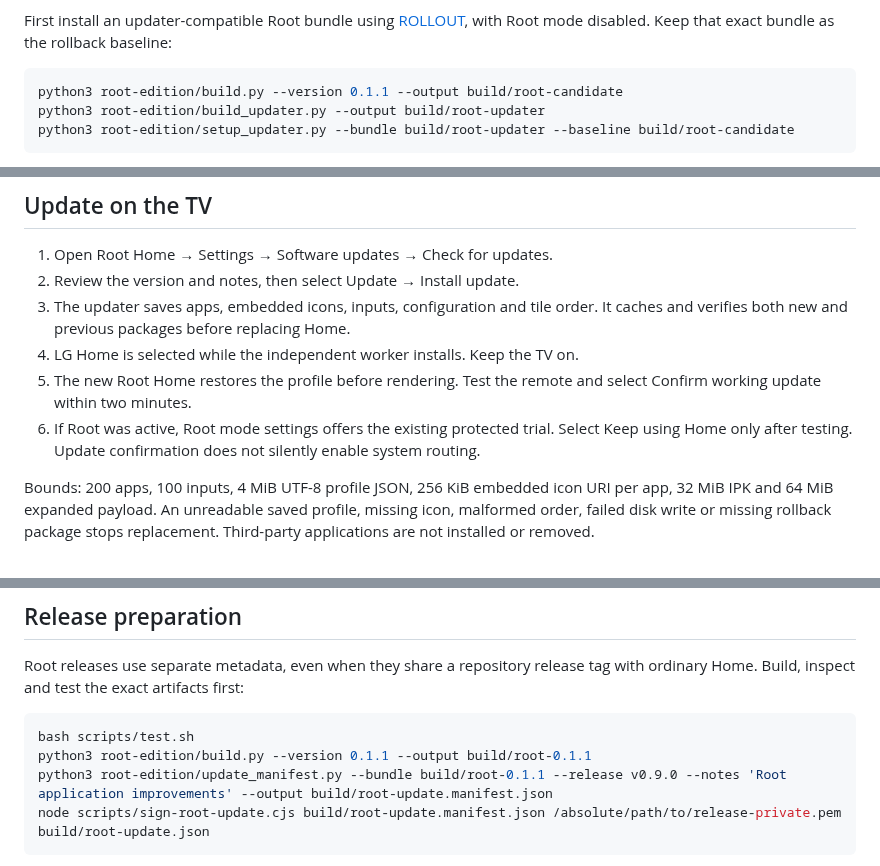
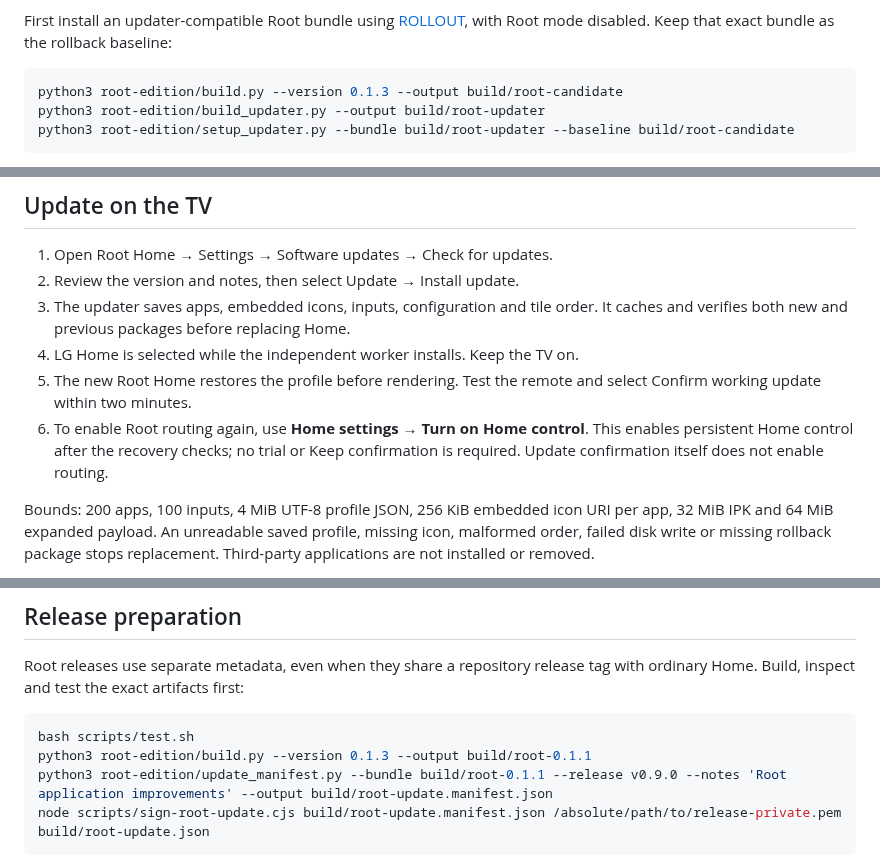
Before and after one commit to AlbertSmit/clean-your-tv-lg-webos, a Markdown page: root-edition/UPDATES.md, 3 parts joined by grey strips. Rendered like a GitHub page.

````diff
--- a/root-edition/UPDATES.md
+++ b/root-edition/UPDATES.md
@@ -21,7 +21,7 @@ First install an updater-compatible Root bundle using [ROLLOUT](ROLLOUT.md),
 with Root mode disabled. Keep that exact bundle as the rollback baseline:
 
 ```sh
-python3 root-edition/build.py --version 0.1.1 --output build/root-candidate
+python3 root-edition/build.py --version 0.1.3 --output build/root-candidate
 python3 root-edition/build_updater.py --output build/root-updater
 python3 root-edition/setup_updater.py --bundle build/root-updater --baseline build/root-candidate
 ```
@@ -63,9 +63,9 @@ result; never rerun it blindly.
 4. LG Home is selected while the independent worker installs. Keep the TV on.
 5. The new Root Home restores the profile before rendering. Test the remote and
    select Confirm working update within two minutes.
-6. If Root was active, Root mode settings offers the existing protected trial.
-   Select Keep using Home only after testing. Update confirmation does not
-   silently enable system routing.
+6. To enable Root routing again, use **Home settings → Turn on Home control**.
+   This enables persistent Home control after the recovery checks; no trial or
+   Keep confirmation is required. Update confirmation itself does not enable routing.
 
 Bounds: 200 apps, 100 inputs, 4 MiB UTF-8 profile JSON, 256 KiB embedded icon URI
 per app, 32 MiB IPK and 64 MiB expanded payload. An unreadable saved profile,
@@ -113,7 +113,7 @@ tag with ordinary Home. Build, inspect and test the exact artifacts first:
 
 ```sh
 bash scripts/test.sh
-python3 root-edition/build.py --version 0.1.1 --output build/root-0.1.1
+python3 root-edition/build.py --version 0.1.3 --output build/root-0.1.1
 python3 root-edition/update_manifest.py --bundle build/root-0.1.1 --release v0.9.0 --notes 'Root application improvements' --output build/root-update.manifest.json
 node scripts/sign-root-update.cjs build/root-update.manifest.json /absolute/path/to/release-private.pem build/root-update.json
 ```
````
Also changed, not shown: docs/MANUAL_INSTALL.md (+8 -3 lines).
